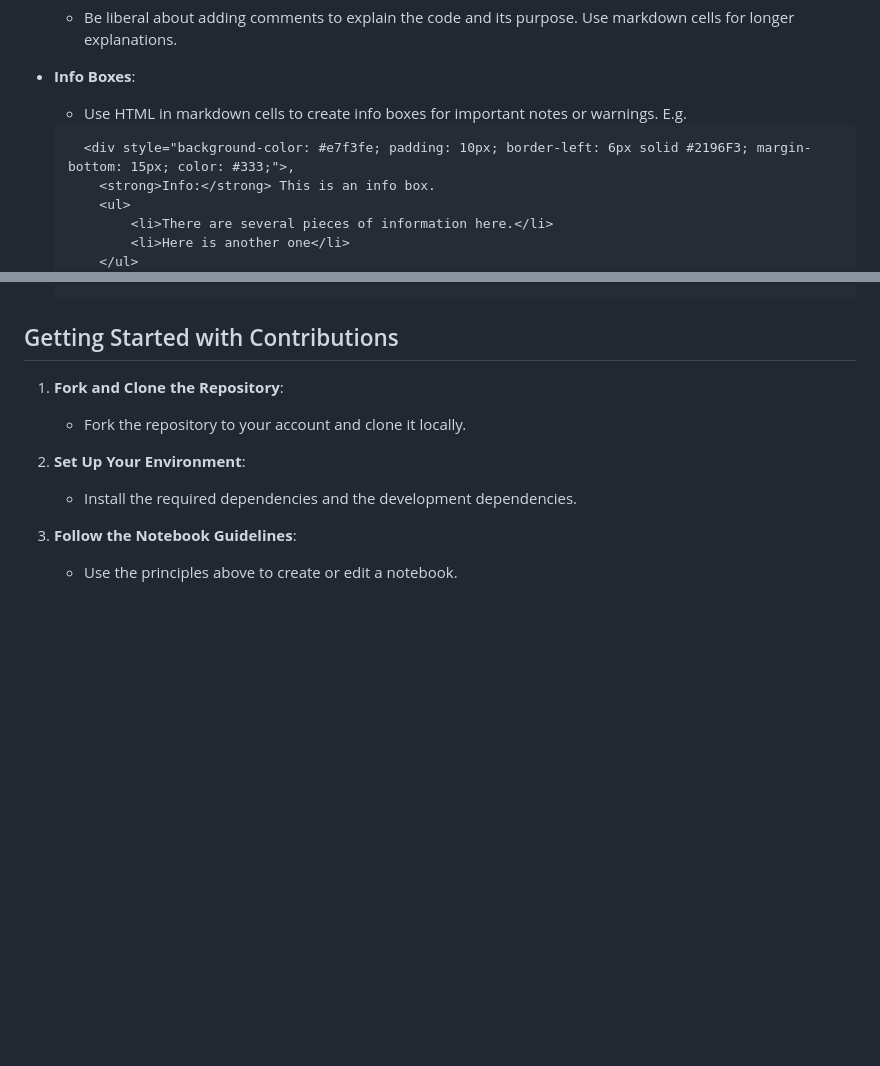
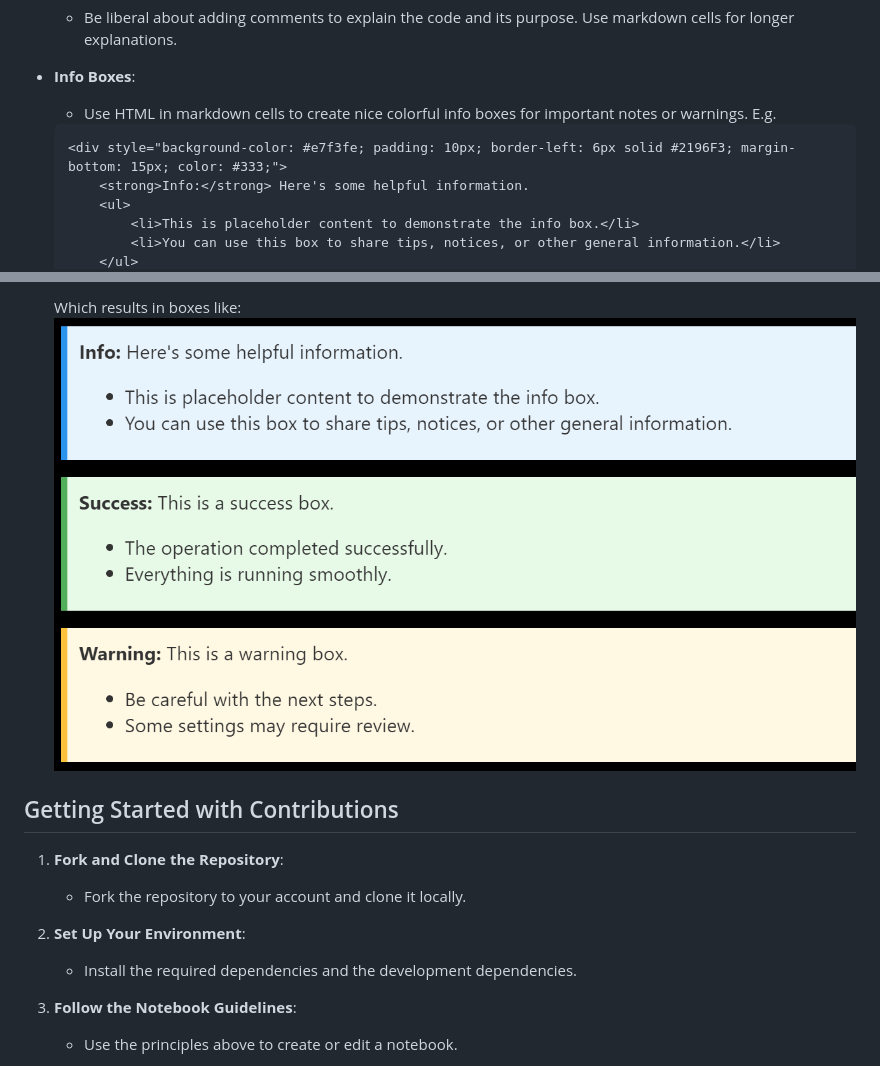
Before and after one commit to 3lc-ai/3lc-examples, a Markdown page: CONTRIBUTING.md, 2 parts joined by grey strips. Drawn GitHub-style; pictures changed too: tutorials/images/info-boxes.png (added); blank space fills up the shorter version.

````diff
--- a/CONTRIBUTING.md
+++ b/CONTRIBUTING.md
@@ -44,12 +44,12 @@ Thank you for your interest in contributing to our collection of tutorial notebo
   - Be liberal about adding comments to explain the code and its purpose. Use markdown cells for longer explanations.
 
 - **Info Boxes**:
-  - Use HTML in markdown cells to create info boxes for important notes or warnings. E.g.
+  - Use HTML in markdown cells to create nice colorful info boxes for important notes or warnings. E.g.
 
   ```html
-    <div style="background-color: #e7f3fe; padding: 10px; border-left: 6px solid #2196F3; margin-bottom: 15px; color: #333;">,
-      <strong>Info:</strong> This is an info box.
+  <div style="background-color: #e7f3fe; padding: 10px; border-left: 6px solid #2196F3; margin-bottom: 15px; color: #333;">
+      <strong>Info:</strong> Here's some helpful information.
       <ul>
-          <li>There are several pieces of information here.</li>
-          <li>Here is another one</li>
+          <li>This is placeholder content to demonstrate the info box.</li>
+          <li>You can use this box to share tips, notices, or other general information.</li>
       </ul>
@@ -57,4 +73,7 @@ Thank you for your interest in contributing to our collection of tutorial notebo
   ```
+
+  Which results in boxes like:
+  ![Info Box Example](tutorials/images/info-boxes.png)
 
 ## Getting Started with Contributions
 
````
Also changed, not shown: other parts of CONTRIBUTING.md (+17 -1 lines), 1 other file.
